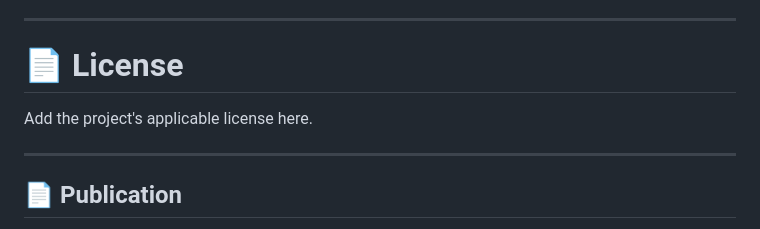
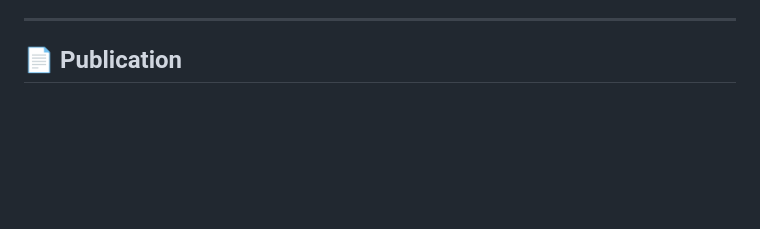
Before and after one commit to SomeshThombare/Smart-Sheti, a Markdown page: README.md, the part around the change. Drawn GitHub-style; blank space fills up the shorter version.

```diff
--- a/README.md
+++ b/README.md
@@ -1468,12 +1468,6 @@ When modifying the project:
 10. Test the affected module before pushing.
 
 ---
-
-# 📄 License
-
-Add the project's applicable license here.
-
----
 ## 📄 Publication
 
 **Research Paper**: AI BASED SMART FARMING SUPPORT PLATFORM
```
